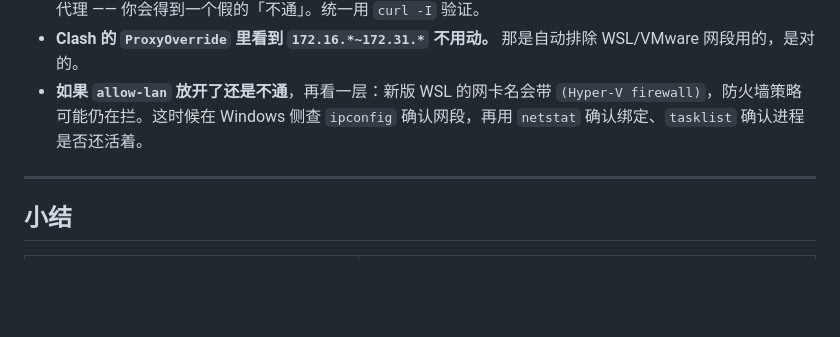
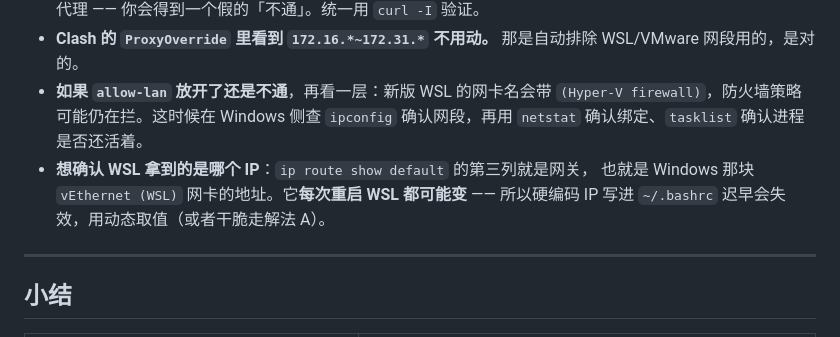
Before and after one commit to jiaiyi/jiaiyi.github.io, a Markdown page: posts/2026-09-18-wsl-proxy.md, the part around the change. Rendered like a GitHub page; blank space fills up the shorter version.

Commit message:
docs: 补充 WSL 网关 IP 会随重启变动、别写死的提示

```diff
--- a/posts/2026-09-18-wsl-proxy.md
+++ b/posts/2026-09-18-wsl-proxy.md
@@ -143,6 +143,9 @@ curl -sI --max-time 10 https://pypi.org/simple/ | head -1
 - **如果 `allow-lan` 放开了还是不通**，再看一层：新版 WSL 的网卡名会带
   `(Hyper-V firewall)`，防火墙策略可能仍在拦。这时候在 Windows 侧查
   `ipconfig` 确认网段，再用 `netstat` 确认绑定、`tasklist` 确认进程是否还活着。
+- **想确认 WSL 拿到的是哪个 IP**：`ip route show default` 的第三列就是网关，
+  也就是 Windows 那块 `vEthernet (WSL)` 网卡的地址。它**每次重启 WSL 都可能变** ——
+  所以硬编码 IP 写进 `~/.bashrc` 迟早会失效，用动态取值（或者干脆走解法 A）。
 
 ---
 
```
